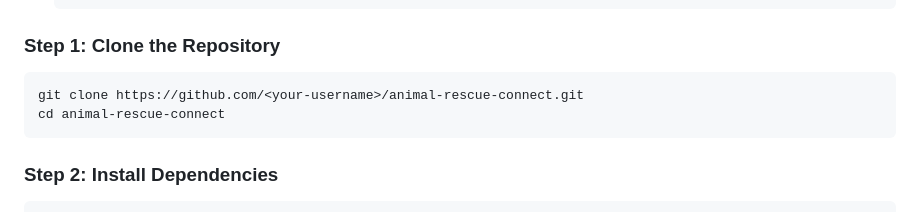
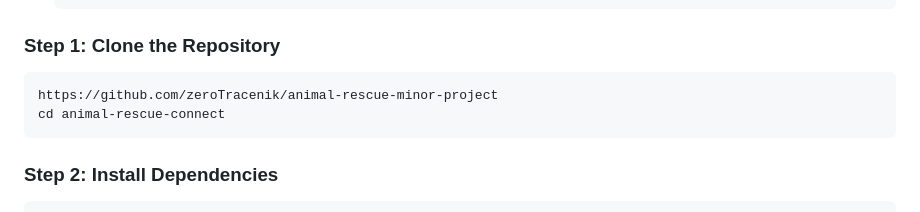
Before and after one commit to zeroTracenik/animal-rescue-minor-project, a Markdown page: README.md, the part around the change. GitHub-like rendering.

````diff
--- a/README.md
+++ b/README.md
@@ -241,7 +241,7 @@ animal-rescue-connect/
 
 ### Step 1: Clone the Repository
 ```bash
-git clone https://github.com/<your-username>/animal-rescue-connect.git
+https://github.com/zeroTracenik/animal-rescue-minor-project
 cd animal-rescue-connect
 ```
 
````
